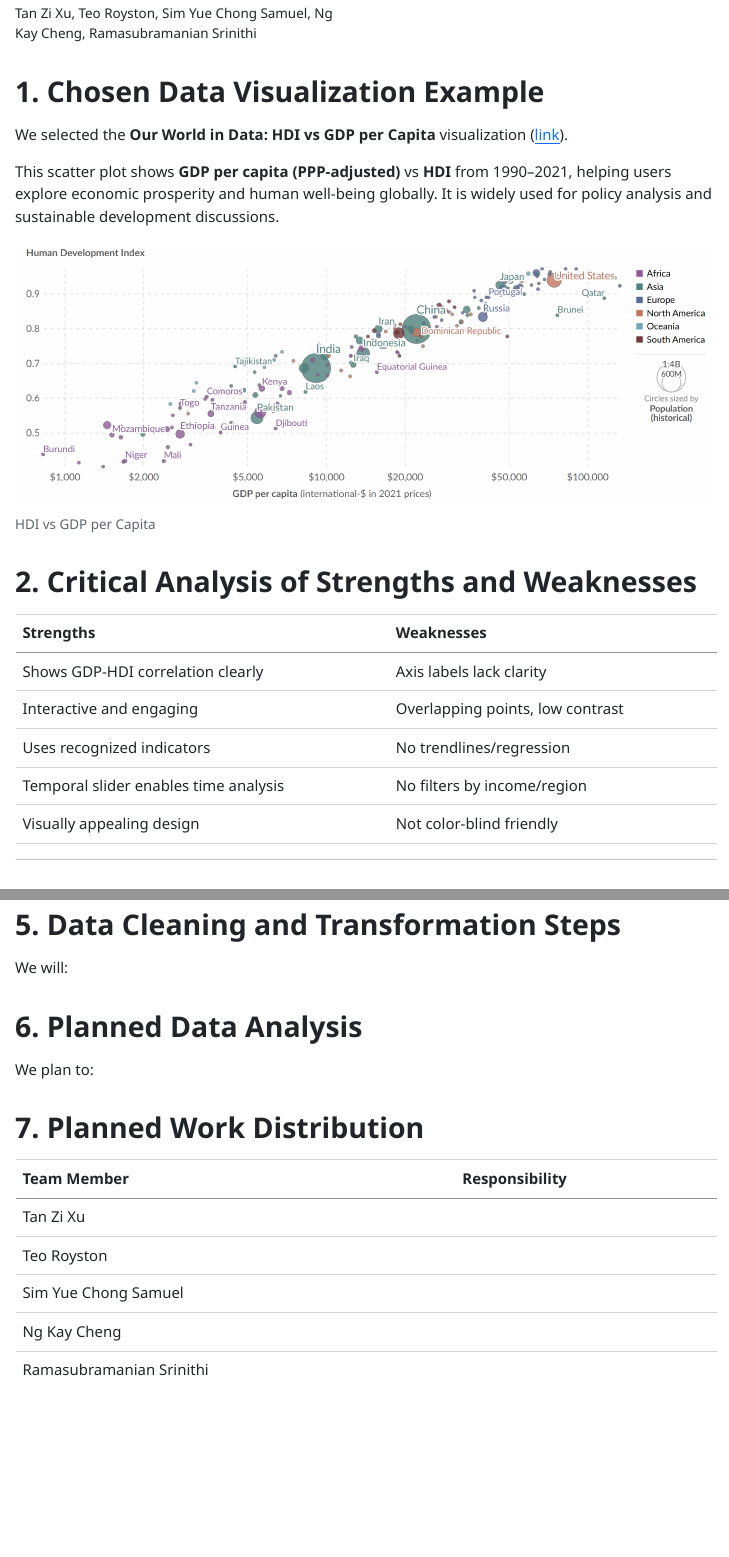
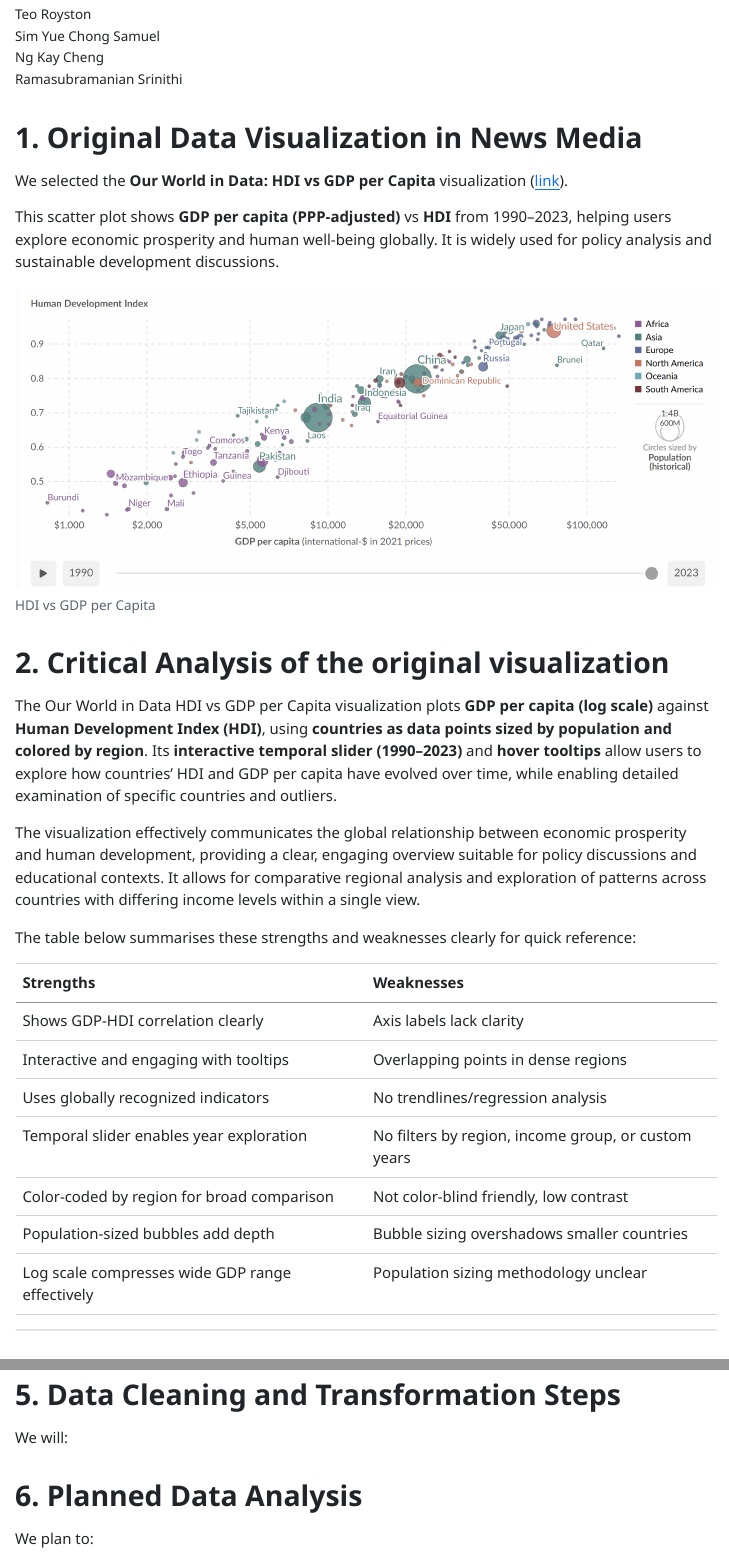
Before and after one commit to Zixu2305/AAI1001_Group_Assignment, a Quarto document (Group Project.qmd): the page in a window 1100 px wide, from 120 px down before the commit and from 150 px down after it, so that both start at the same text, and a second part further down, joined at a grey line. The pictures show the output file Group Project.html that the author committed with the source, opened offline.

Commit message:
part 1 and 2

```diff
--- a/Group Project.qmd
+++ b/Group Project.qmd
@@ -1,30 +1,43 @@
 ---
 title: "Project Proposal: HDI vs GDP Per Capita Visualization"
-author: Tan Zi Xu, Teo Royston, Sim Yue Chong Samuel, Ng Kay Cheng, Ramasubramanian Srinithi
+author:
+  - Tan Zi Xu
+  - Teo Royston
+  - Sim Yue Chong Samuel
+  - Ng Kay Cheng
+  - Ramasubramanian Srinithi
 format:
   html:
     embed-resources: true
     number-sections: false
 ---
 
-# 1. Chosen Data Visualization Example
+# 1. Original Data Visualization in News Media
 
 We selected the **Our World in Data: HDI vs GDP per Capita** visualization (<a href="https://ourworldindata.org/grapher/human-development-index-vs-gdp-per-capita" target="_blank">link</a>).
 
-This scatter plot shows **GDP per capita (PPP-adjusted)** vs **HDI** from 1990–2021, helping users explore economic prosperity and human well-being globally. It is widely used for policy analysis and sustainable development discussions.
+This scatter plot shows **GDP per capita (PPP-adjusted)** vs **HDI** from 1990–2023, helping users explore economic prosperity and human well-being globally. It is widely used for policy analysis and sustainable development discussions.
 
 ![HDI vs GDP per Capita](visualisation.png)
 
 
-# 2. Critical Analysis of Strengths and Weaknesses
+# 2. Critical Analysis of the original visualization
+
+The Our World in Data HDI vs GDP per Capita visualization plots **GDP per capita (log scale)** against **Human Development Index (HDI)**, using **countries as data points sized by population and colored by region**. Its **interactive temporal slider (1990–2023)** and **hover tooltips** allow users to explore how countries' HDI and GDP per capita have evolved over time, while enabling detailed examination of specific countries and outliers.
+
+The visualization effectively communicates the global relationship between economic prosperity and human development, providing a clear, engaging overview suitable for policy discussions and educational contexts. It allows for comparative regional analysis and exploration of patterns across countries with differing income levels within a single view.
+
+The table below summarises these strengths and weaknesses clearly for quick reference:
 
 | **Strengths** | **Weaknesses** |
 |---|---|
 | Shows GDP-HDI correlation clearly | Axis labels lack clarity |
-| Interactive and engaging | Overlapping points, low contrast |
-| Uses recognized indicators | No trendlines/regression |
-| Temporal slider enables time analysis | No filters by income/region |
-| Visually appealing design | Not color-blind friendly |
+| Interactive and engaging with tooltips | Overlapping points in dense regions |
+| Uses globally recognized indicators | No trendlines/regression analysis |
+| Temporal slider enables year exploration | No filters by region, income group, or custom years |
+| Color-coded by region for broad comparison | Not color-blind friendly, low contrast |
+| Population-sized bubbles add depth | Bubble sizing overshadows smaller countries |
+| Log scale compresses wide GDP range effectively | Population sizing methodology unclear |
 
 ---
 
@@ -61,14 +74,3 @@ We will:
 # 6. Planned Data Analysis
 
 We plan to:
-
-# 7. Planned Work Distribution
-| Team Member | Responsibility |
-|---|---|
-| Tan Zi Xu |  |
-| Teo Royston |  |
-| Sim Yue Chong Samuel | |
-| Ng Kay Cheng |  |
-| Ramasubramanian Srinithi |  |
-
----
```
Also changed, not shown: Group Project.html, visualisation.png.
